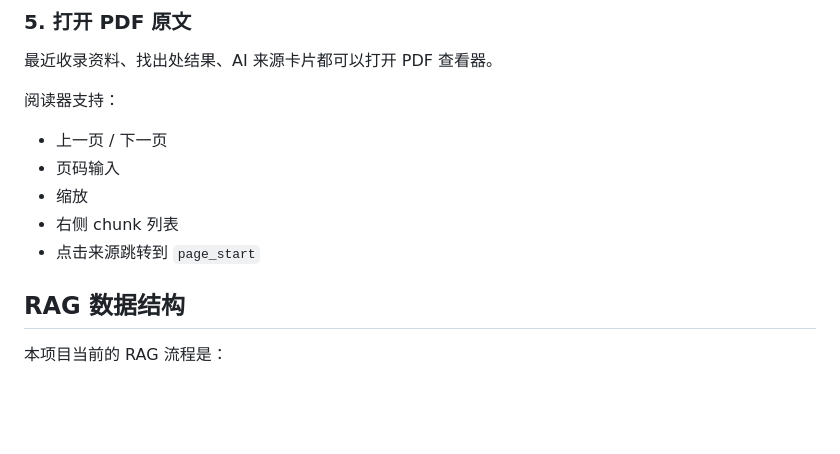
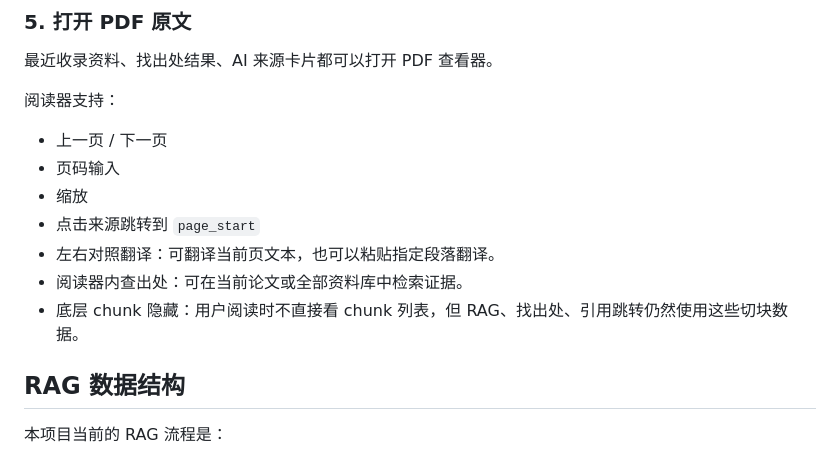
Before and after one commit to nanyan831/Paper-agent, a Markdown page: README.md, the part around one of its changes. GitHub-like rendering; blank space fills up the shorter version.

```diff
--- a/README.md
+++ b/README.md
@@ -161,8 +169,10 @@ AI 回答论文细节时会优先调用 `search_chunks` 检索本地全文片段
 - 上一页 / 下一页
 - 页码输入
 - 缩放
-- 右侧 chunk 列表
 - 点击来源跳转到 `page_start`
+- 左右对照翻译：可翻译当前页文本，也可以粘贴指定段落翻译。
+- 阅读器内查出处：可在当前论文或全部资料库中检索证据。
+- 底层 chunk 隐藏：用户阅读时不直接看 chunk 列表，但 RAG、找出处、引用跳转仍然使用这些切块数据。
 
 ## RAG 数据结构
 
```
Also changed, not shown: other parts of README.md (+21 -1 lines).
